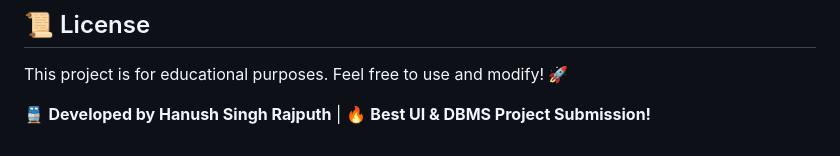
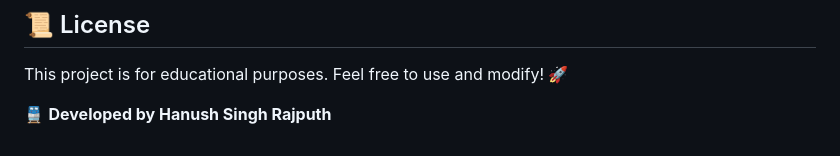
Before and after one commit to Vartika1819/Railify, a Markdown page: README.md, the part around the change. Drawn GitHub-style.

```diff
--- a/README.md
+++ b/README.md
@@ -112,4 +112,4 @@ The database includes **6 train routes** for demonstration:
 ## 📜 License
 This project is for educational purposes. Feel free to use and modify! 🚀
 
-🚆 **Developed by Hanush Singh Rajputh** | 🔥 **Best UI & DBMS Project Submission!**
+🚆 **Developed by Hanush Singh Rajputh**
```
